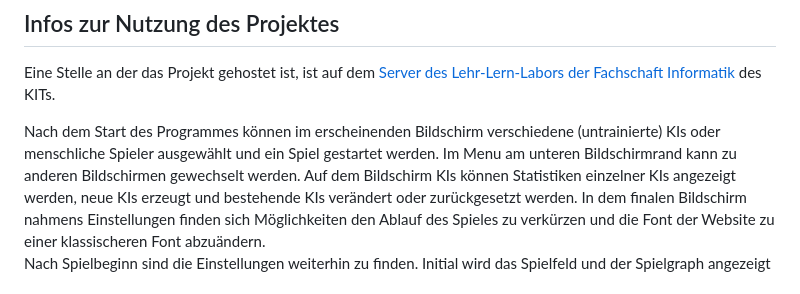
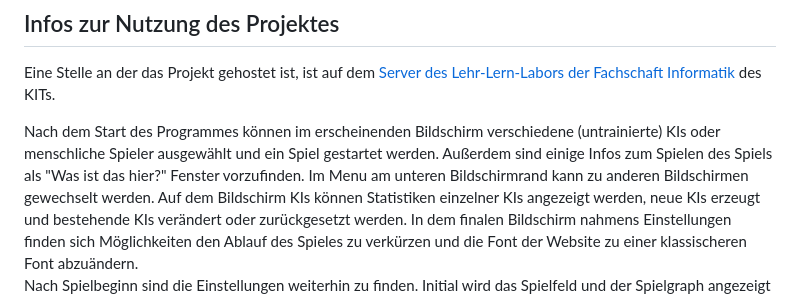
Before and after one commit to idlaviV/TIKTacToe, a Markdown page: README.md, the part around the change. Drawn GitHub-style.

Commit message:
Update README.md for new branch 'explain-block'

```diff
--- a/README.md
+++ b/README.md
@@ -31,6 +31,7 @@ den Lernprozess abbildet.
 Eine Stelle an der das Projekt gehostet ist, ist auf dem [Server des Lehr-Lern-Labors der Fachschaft Informatik](https://files.lehr-lern-labor.info/tictactoe) des KITs.
 
 Nach dem Start des Programmes können im erscheinenden Bildschirm verschiedene (untrainierte) KIs oder menschliche Spieler ausgewählt und ein Spiel gestartet werden.
+Außerdem sind einige Infos zum Spielen des Spiels als "Was ist das hier?" Fenster vorzufinden.
 Im Menu am unteren Bildschirmrand kann zu anderen Bildschirmen gewechselt werden.
 Auf dem Bildschirm KIs können Statistiken einzelner KIs angezeigt werden, neue KIs erzeugt und bestehende KIs verändert oder zurückgesetzt werden.
 In dem finalen Bildschirm nahmens Einstellungen finden sich Möglichkeiten den Ablauf des Spieles zu verkürzen und die Font der Website zu einer klassischeren Font abzuändern.
```
